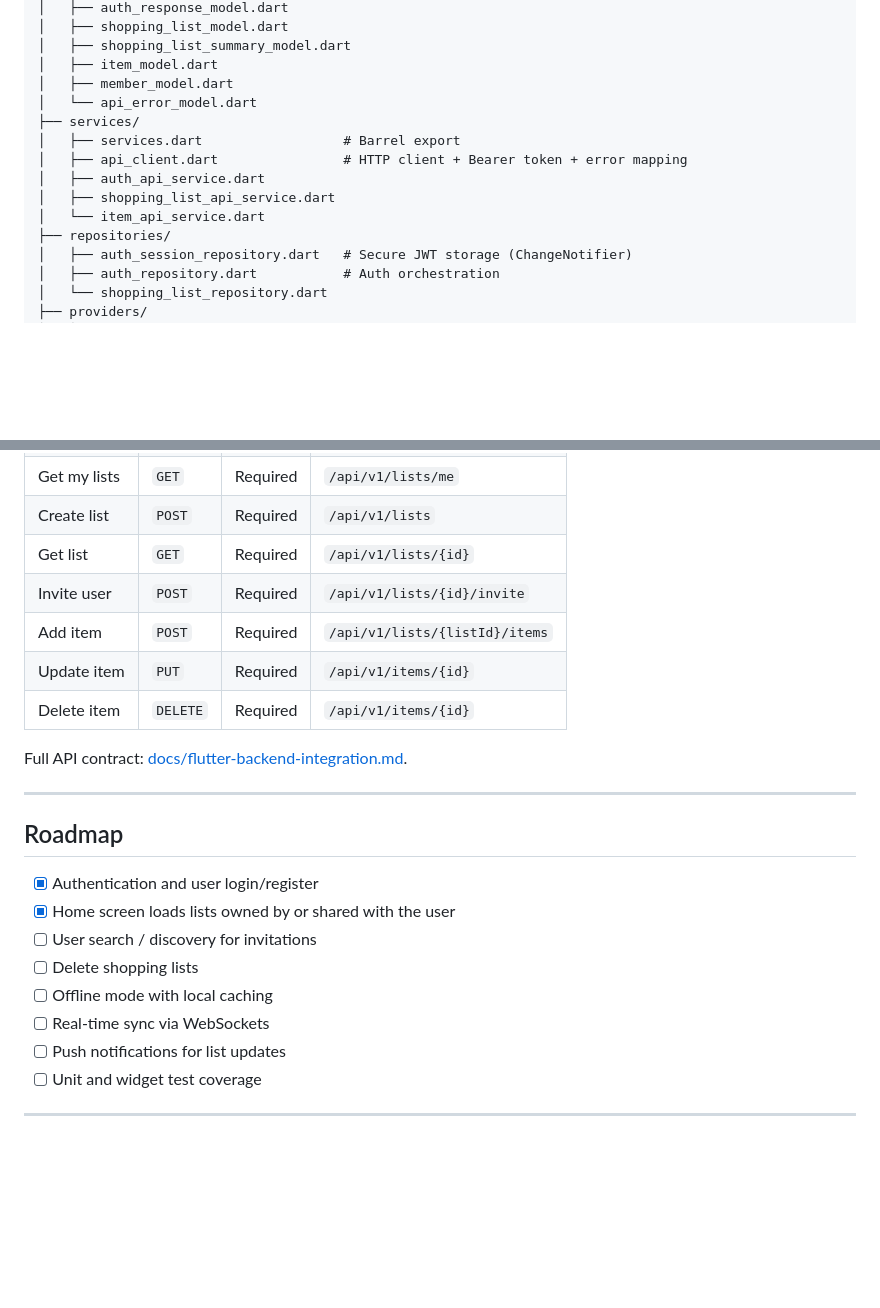
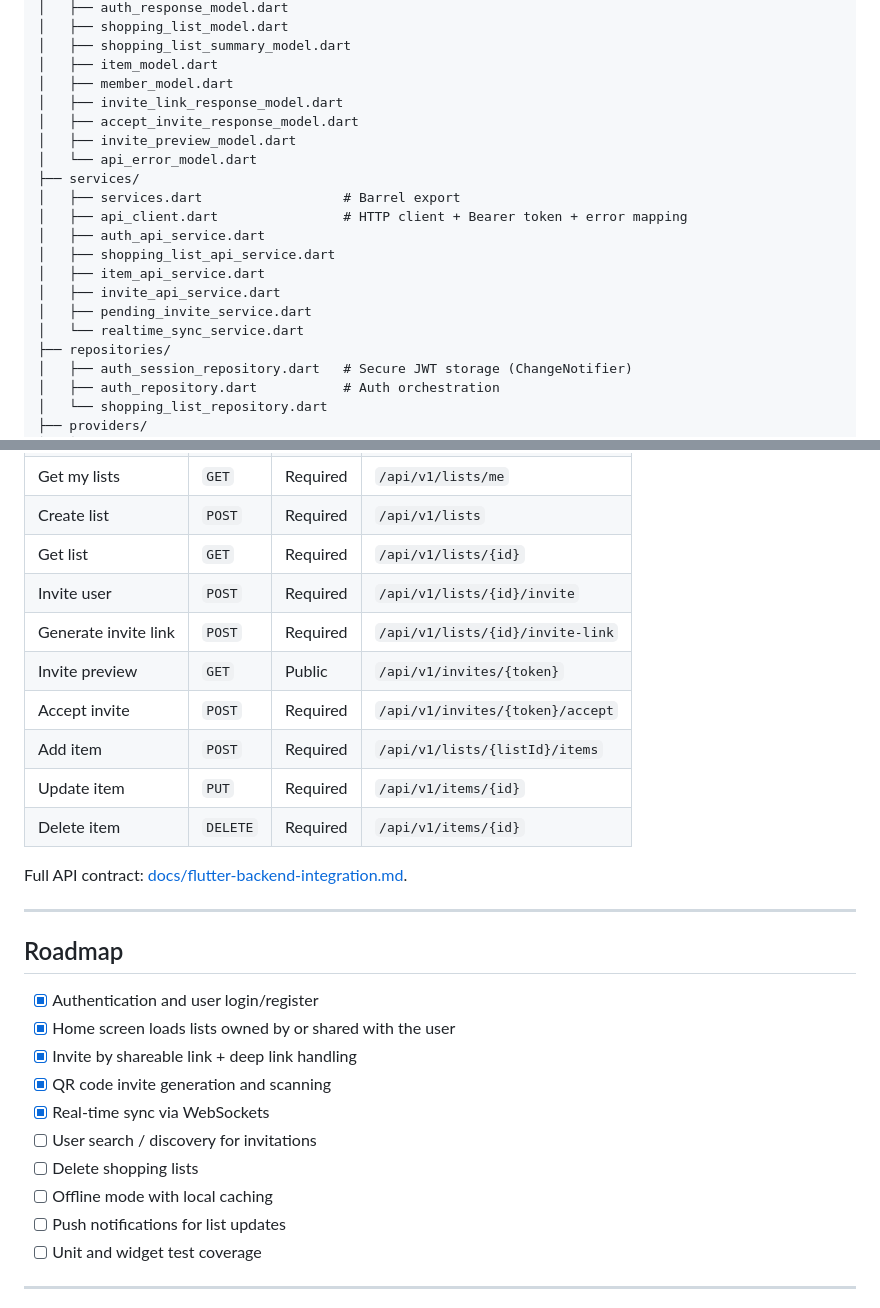
Before and after one commit to paulgmathew/ShareCartFlutterProject, a Markdown page: README.md, 2 parts joined by grey strips. Drawn GitHub-style; blank space fills up the shorter version.

```diff
--- a/README.md
+++ b/README.md
@@ -65,13 +94,19 @@ lib/
 │   ├── shopping_list_summary_model.dart
 │   ├── item_model.dart
 │   ├── member_model.dart
+│   ├── invite_link_response_model.dart
+│   ├── accept_invite_response_model.dart
+│   ├── invite_preview_model.dart
 │   └── api_error_model.dart
 ├── services/
 │   ├── services.dart                  # Barrel export
 │   ├── api_client.dart                # HTTP client + Bearer token + error mapping
 │   ├── auth_api_service.dart
 │   ├── shopping_list_api_service.dart
-│   └── item_api_service.dart
+│   ├── item_api_service.dart
+│   ├── invite_api_service.dart
+│   ├── pending_invite_service.dart
+│   └── realtime_sync_service.dart
 ├── repositories/
 │   ├── auth_session_repository.dart   # Secure JWT storage (ChangeNotifier)
 │   ├── auth_repository.dart           # Auth orchestration
@@ -191,6 +230,9 @@ All protected endpoints require an `Authorization: Bearer <token>` header. The t
 | Create list         | `POST`   | Required | `/api/v1/lists`                  |
 | Get list            | `GET`    | Required | `/api/v1/lists/{id}`             |
 | Invite user         | `POST`   | Required | `/api/v1/lists/{id}/invite`      |
+| Generate invite link| `POST`   | Required | `/api/v1/lists/{id}/invite-link` |
+| Invite preview      | `GET`    | Public   | `/api/v1/invites/{token}`        |
+| Accept invite       | `POST`   | Required | `/api/v1/invites/{token}/accept` |
 | Add item            | `POST`   | Required | `/api/v1/lists/{listId}/items`   |
 | Update item         | `PUT`    | Required | `/api/v1/items/{id}`             |
 | Delete item         | `DELETE` | Required | `/api/v1/items/{id}`             |
@@ -203,10 +245,12 @@ Full API contract: [docs/flutter-backend-integration.md](docs/flutter-backend-in
 
 - [x] Authentication and user login/register
 - [x] Home screen loads lists owned by or shared with the user
+- [x] Invite by shareable link + deep link handling
+- [x] QR code invite generation and scanning
+- [x] Real-time sync via WebSockets
 - [ ] User search / discovery for invitations
 - [ ] Delete shopping lists
 - [ ] Offline mode with local caching
-- [ ] Real-time sync via WebSockets
 - [ ] Push notifications for list updates
 - [ ] Unit and widget test coverage
 
```
Also changed, not shown: other parts of README.md (+33 -0 lines).
